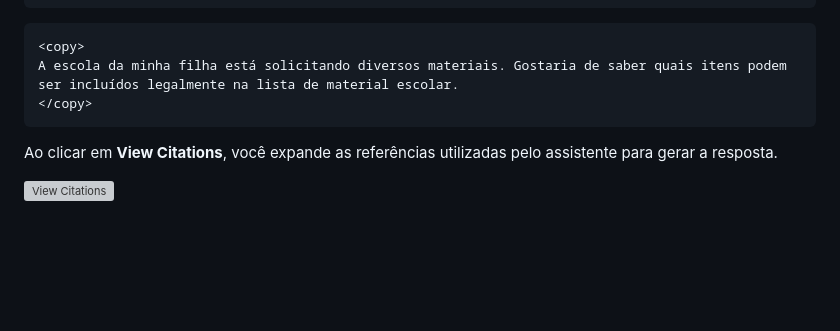
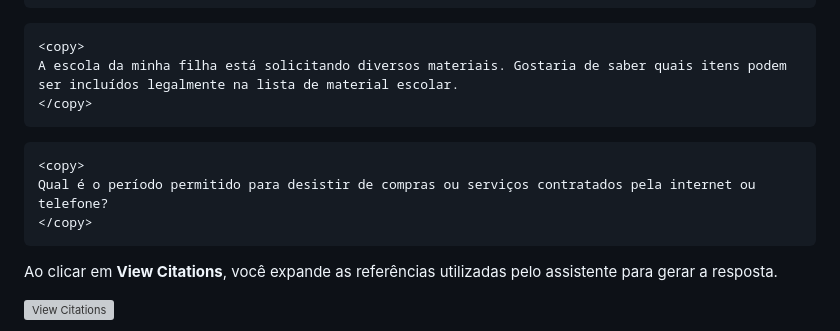
Before and after one commit to Victoria-Rodrigues/Victoria-Rodrigues.github.io, a Markdown page: 4-agents-generative-ai/4-agents-generative-ai.md, the part around the change. GitHub-like rendering; blank space fills up the shorter version; grey boxes are pictures that could not be loaded.

```diff
--- a/4-agents-generative-ai/4-agents-generative-ai.md
+++ b/4-agents-generative-ai/4-agents-generative-ai.md
@@ -143,6 +143,13 @@ Exemplos de perguntas para fazer os testes:
     </copy>
 <!-- Separador -->
 
+    <copy>
+    Qual é o período permitido para desistir de compras ou serviços contratados pela internet ou telefone?
+    </copy>
+<!-- Separador -->
+
+
+
 Ao clicar em **View Citations**, você expande as referências utilizadas pelo assistente para gerar a resposta.
 
 ![View Citations](images/view-citations.png)
```
